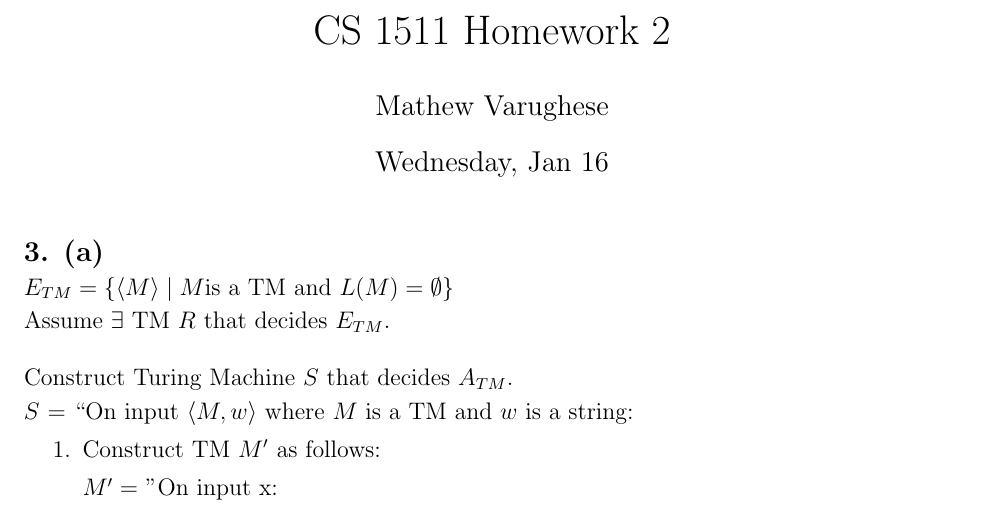
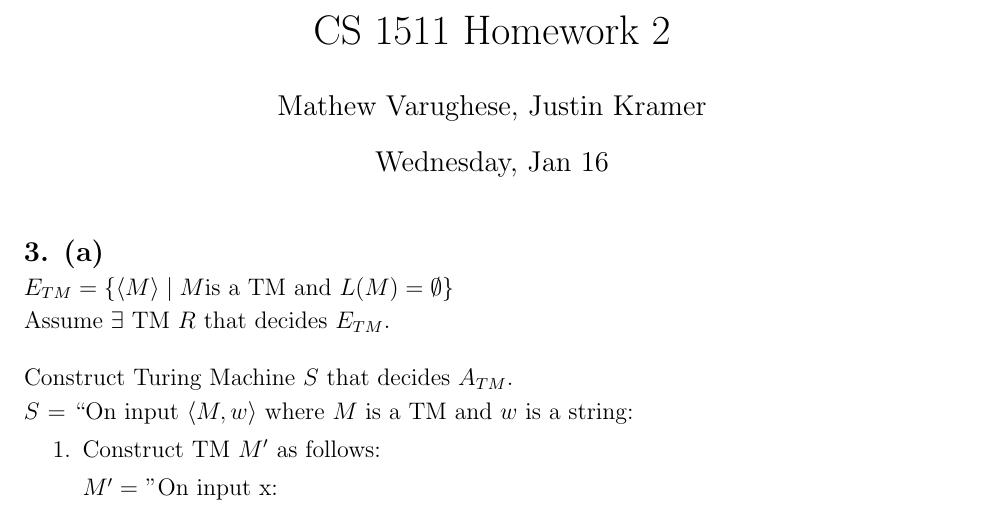
Before and after one commit to varughese/CS1511, a LaTeX document (Jan16/jan16.tex): part of page 1 of 3, cut so that both start at the same text. Compiled offline with pdfLaTeX.

```diff
--- a/Jan16/jan16.tex
+++ b/Jan16/jan16.tex
@@ -27,7 +27,7 @@
 % --------------------------------------------------------------
 
 \title{CS 1511 Homework 2}%replace X with the appropriate number
-\author{Mathew Varughese} %if necessary, replace with your course title
+\author{Mathew Varughese, Justin Kramer} %if necessary, replace with your course title
 \date{Wednesday, Jan 16}
 
 \maketitle
```
Also changed, not shown: Jan16/jan16.pdf.
